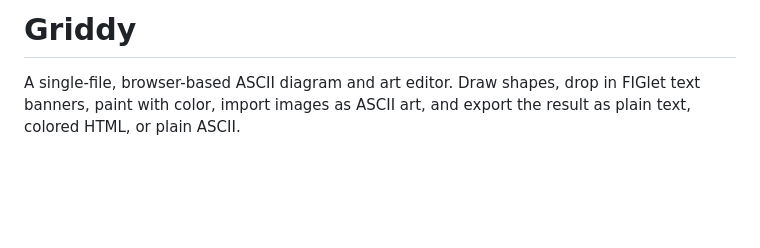
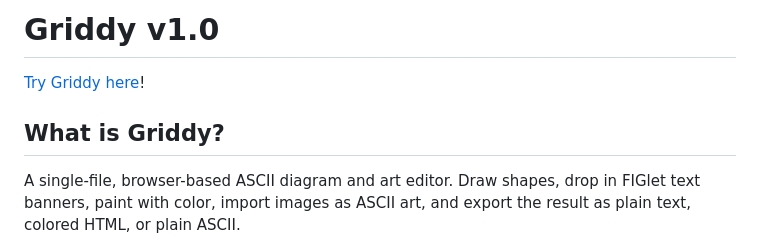
Before and after one commit to DimensionDevices/Griddy, a Markdown page: README.md, the part around the change. Drawn GitHub-style; blank space fills up the shorter version.

Commit message:
added GitHub pages link for live preview

```diff
--- a/README.md
+++ b/README.md
@@ -1,4 +1,8 @@
-# Griddy
+# Griddy v1.0
+
+[Try Griddy here](https://dimensiondevices.github.io/Griddy/)!
+
+## What is Griddy?
 
 A single-file, browser-based ASCII diagram and art editor. Draw shapes, drop in FIGlet text banners, paint with color, import images as ASCII art, and export the result as plain text, colored HTML, or plain ASCII.
 
```
